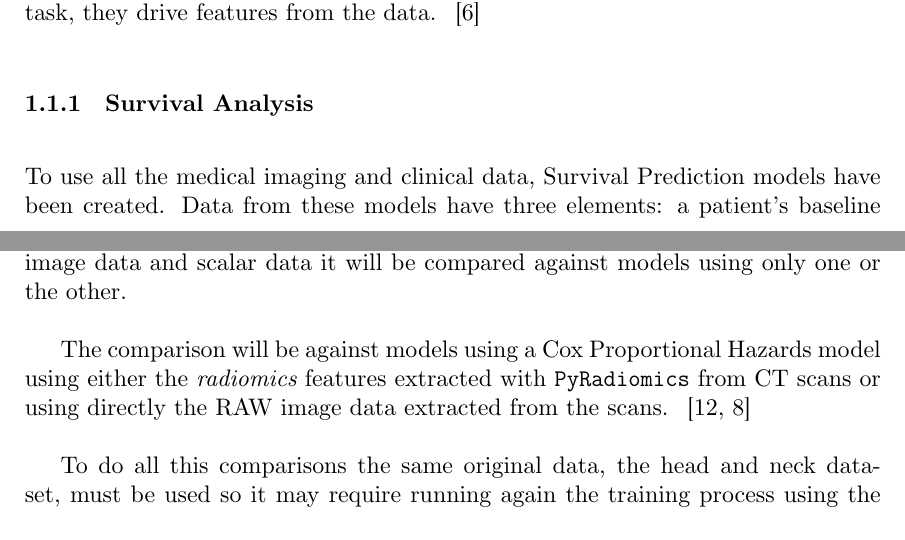
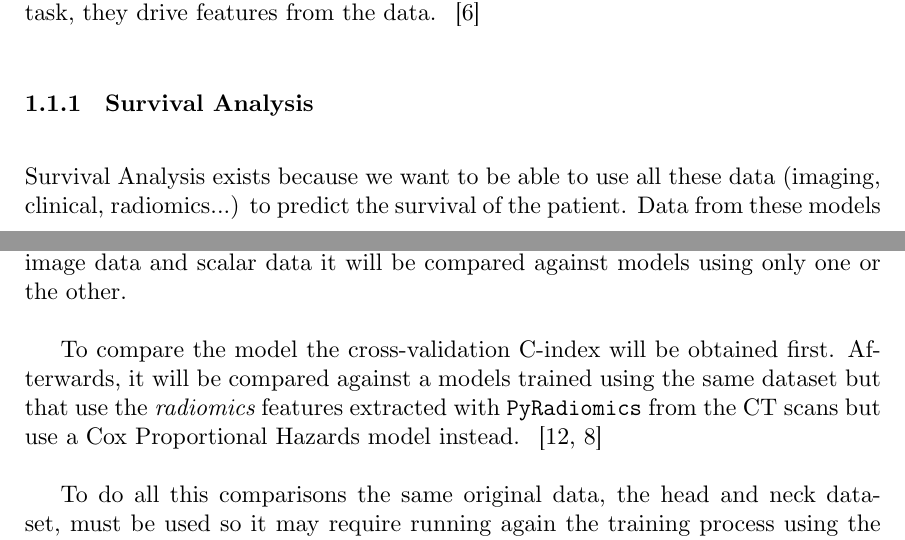
Before and after one commit to jmigual/FIB-TFG, a LaTeX document (LATEX/Deliverables/main.tex, which reads LATEX/Deliverables/001_context.tex, LATEX/Deliverables/002_planning.tex): two parts of pages 5 and 16 of 26, joined at a grey line, cut so that both start at the same text. Compiled offline with XeLaTeX.

Commit message:
Apply some corrections

```diff
--- a/LATEX/Deliverables/001_context.tex
+++ b/LATEX/Deliverables/001_context.tex
@@ -39,7 +39,8 @@ are end-to-end and, for a given task, they drive features from the data.
 
 \subsubsection{Survival Analysis}
 
-To use all the medical imaging and clinical data, Survival Prediction models have been created.
+Survival Analysis exists because we want to be able to use all these data (imaging, clinical,
+radiomics...) to predict the survival of the patient.
 Data from these models have three elements: a patient's baseline data \( x \), a failure event
 time \( T \), and an event indicator \( E \). If an event (e.g. death) is observed, the time
 interval \( T \) corresponds to the time elapsed between the time in which the \( x \)
--- a/LATEX/Deliverables/002_planning.tex
+++ b/LATEX/Deliverables/002_planning.tex
@@ -174,9 +174,10 @@ Once the final deep model is created then it will be compared against different
 survival analysis. Since this method will be the first one using both image data and scalar
 data it will be compared against models using only one or the other.
 
-The comparison will be against models using a Cox Proportional Hazards model using either
-the \emph{radiomics} features extracted with \texttt{PyRadiomics} from CT scans or using
-directly the RAW image data extracted from the scans.
+To compare the model the cross-validation C-index will be obtained first. Afterwards,
+it will be compared against a models trained using the same dataset but that use the
+\emph{radiomics} features extracted with \texttt{PyRadiomics} from the CT scans but
+use a Cox Proportional Hazards model instead.
 ~\cites{medical:py-radiomics}{medical:cox}
 
 To do all this comparisons the same original data, the head and neck dataset, must be
```
